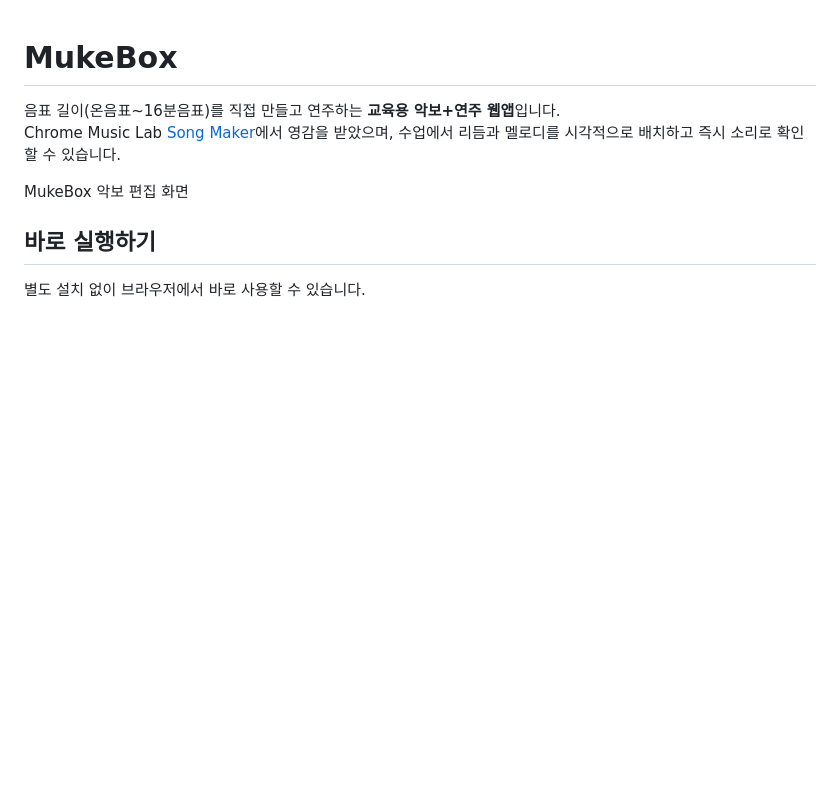
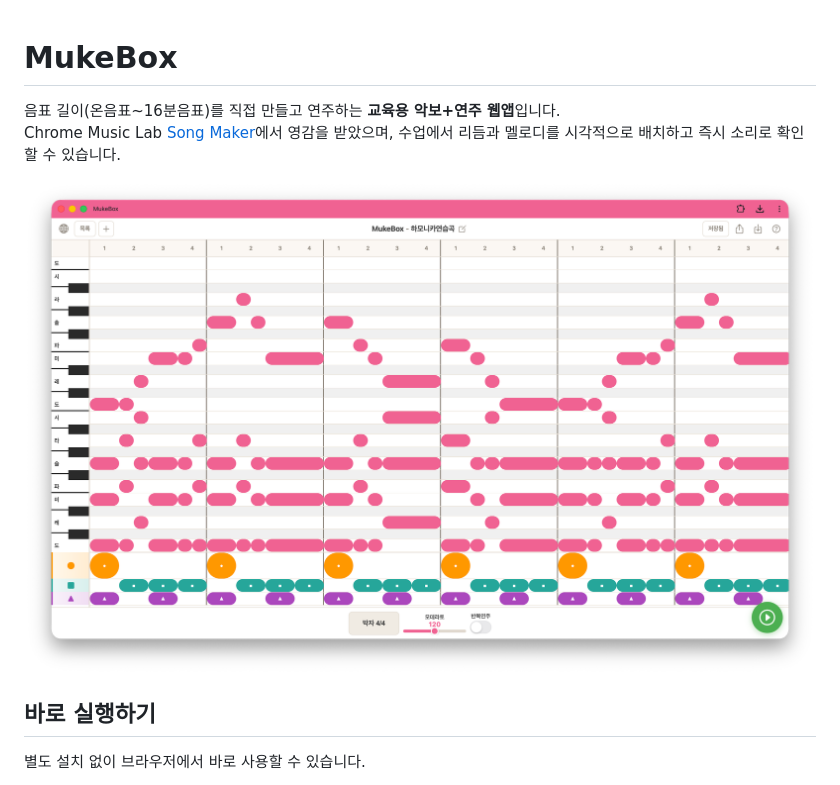
Before and after one commit to mcnorton/mukebox, a Markdown page: README.md, the part around the change. GitHub-like rendering; blank space fills up the shorter version.

Commit message:
README 스크린샷 이미지 표시를 복원한다.
Co-authored-by: Cursor <cursoragent@cursor.com>

```diff
--- a/README.md
+++ b/README.md
@@ -3,7 +3,7 @@
 음표 길이(온음표~16분음표)를 직접 만들고 연주하는 **교육용 악보+연주 웹앱**입니다.
 Chrome Music Lab [Song Maker](https://musiclab.chromeexperiments.com/Song-Maker/)에서 영감을 받았으며, 수업에서 리듬과 멜로디를 시각적으로 배치하고 즉시 소리로 확인할 수 있습니다.
 
-MukeBox 악보 편집 화면
+![MukeBox 악보 편집 화면](mukebox.png)
 
 ## 바로 실행하기
 
```
